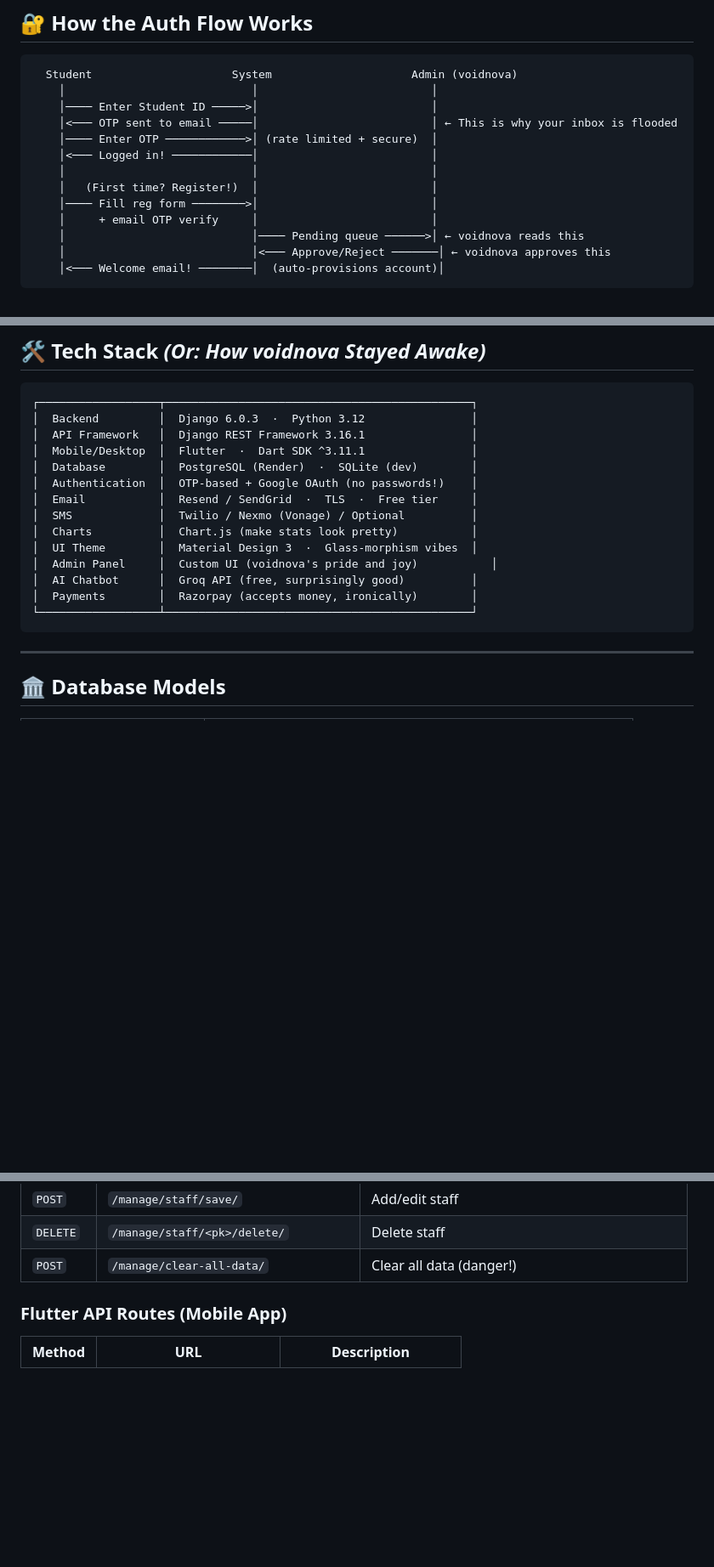
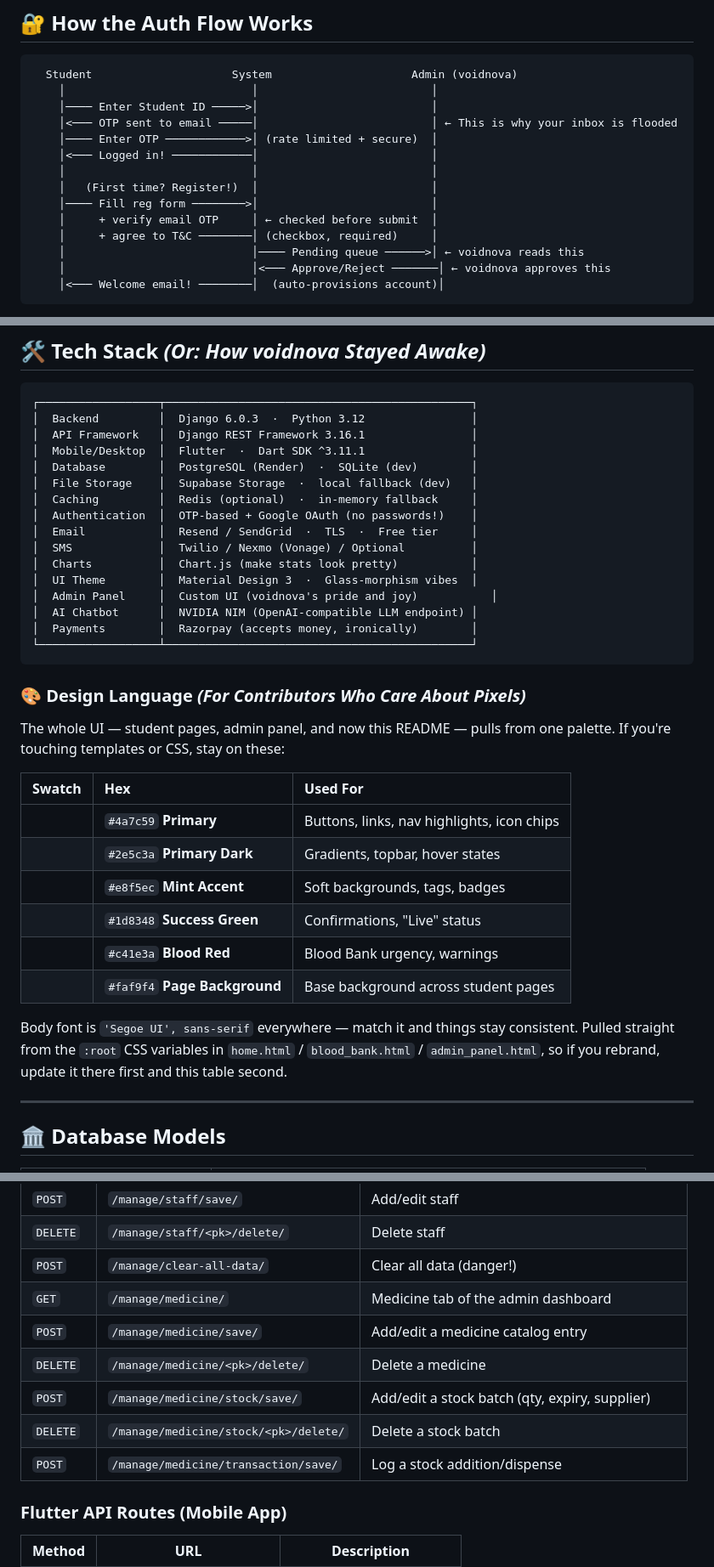
Before and after one commit to voidnova-code/AUdoc, a Markdown page: README.md, 3 parts joined by grey strips. Shown at 85% size. Drawn GitHub-style; badges without logos; blank space fills up the shorter version.

````diff
--- a/README.md
+++ b/README.md
@@ -118,7 +108,8 @@ The system has two layers working together:
     │                            │                          │
     │   (First time? Register!)  │                          │
     │──── Fill reg form ────────>│                          │
-    │     + email OTP verify     │                          │
+    │     + verify email OTP     │ ← checked before submit  │
+    │     + agree to T&C ────────│ (checkbox, required)     │
     │                            │──── Pending queue ──────>│ ← voidnova reads this
     │                            │<─── Approve/Reject ───────│ ← voidnova approves this
     │<─── Welcome email! ────────│  (auto-provisions account)│
@@ -231,16 +223,33 @@ AUdoc/
 │  API Framework   │  Django REST Framework 3.16.1                │
 │  Mobile/Desktop  │  Flutter  ·  Dart SDK ^3.11.1                │
 │  Database        │  PostgreSQL (Render)  ·  SQLite (dev)        │
+│  File Storage    │  Supabase Storage  ·  local fallback (dev)   │
+│  Caching         │  Redis (optional)  ·  in-memory fallback     │
 │  Authentication  │  OTP-based + Google OAuth (no passwords!)    │
 │  Email           │  Resend / SendGrid  ·  TLS  ·  Free tier     │
 │  SMS             │  Twilio / Nexmo (Vonage) / Optional          │
 │  Charts          │  Chart.js (make stats look pretty)           │
 │  UI Theme        │  Material Design 3  ·  Glass-morphism vibes  │
 │  Admin Panel     │  Custom UI (voidnova's pride and joy)           │
-│  AI Chatbot      │  Groq API (free, surprisingly good)          │
+│  AI Chatbot      │  NVIDIA NIM (OpenAI-compatible LLM endpoint) │
 │  Payments        │  Razorpay (accepts money, ironically)        │
 └──────────────────┴──────────────────────────────────────────────┘
 ```
+
+### 🎨 Design Language *(For Contributors Who Care About Pixels)*
+
+The whole UI — student pages, admin panel, and now this README — pulls from one palette. If you're touching templates or CSS, stay on these:
+
+| Swatch | Hex | Used For |
+|:---:|:---|:---|
+| ![#4a7c59](https://img.shields.io/badge/-%20%20%20%20%20%20%20%20-4a7c59?style=for-the-badge) | `#4a7c59` **Primary** | Buttons, links, nav highlights, icon chips |
+| ![#2e5c3a](https://img.shields.io/badge/-%20%20%20%20%20%20%20%20-2e5c3a?style=for-the-badge) | `#2e5c3a` **Primary Dark** | Gradients, topbar, hover states |
+| ![#e8f5ec](https://img.shields.io/badge/-%20%20%20%20%20%20%20%20-e8f5ec?style=for-the-badge) | `#e8f5ec` **Mint Accent** | Soft backgrounds, tags, badges |
+| ![#1d8348](https://img.shields.io/badge/-%20%20%20%20%20%20%20%20-1d8348?style=for-the-badge) | `#1d8348` **Success Green** | Confirmations, "Live" status |
+| ![#c41e3a](https://img.shields.io/badge/-%20%20%20%20%20%20%20%20-c41e3a?style=for-the-badge) | `#c41e3a` **Blood Red** | Blood Bank urgency, warnings |
+| ![#faf9f4](https://img.shields.io/badge/-%20%20%20%20%20%20%20%20-faf9f4?style=for-the-badge) | `#faf9f4` **Page Background** | Base background across student pages |
+
+Body font is `'Segoe UI', sans-serif` everywhere — match it and things stay consistent. Pulled straight from the `:root` CSS variables in `home.html` / `blood_bank.html` / `admin_panel.html`, so if you rebrand, update it there first and this table second.
 
 ---
 
@@ -312,6 +326,12 @@ AUdoc/
 | `POST` | `/manage/staff/save/` | Add/edit staff |
 | `DELETE` | `/manage/staff/<pk>/delete/` | Delete staff |
 | `POST` | `/manage/clear-all-data/` | Clear all data (danger!) |
+| `GET` | `/manage/medicine/` | Medicine tab of the admin dashboard |
+| `POST` | `/manage/medicine/save/` | Add/edit a medicine catalog entry |
+| `DELETE` | `/manage/medicine/<pk>/delete/` | Delete a medicine |
+| `POST` | `/manage/medicine/stock/save/` | Add/edit a stock batch (qty, expiry, supplier) |
+| `DELETE` | `/manage/medicine/stock/<pk>/delete/` | Delete a stock batch |
+| `POST` | `/manage/medicine/transaction/save/` | Log a stock addition/dispense |
 
 ### Flutter API Routes (Mobile App)
 
````
Also changed, not shown: other parts of README.md (+48 -31 lines).
